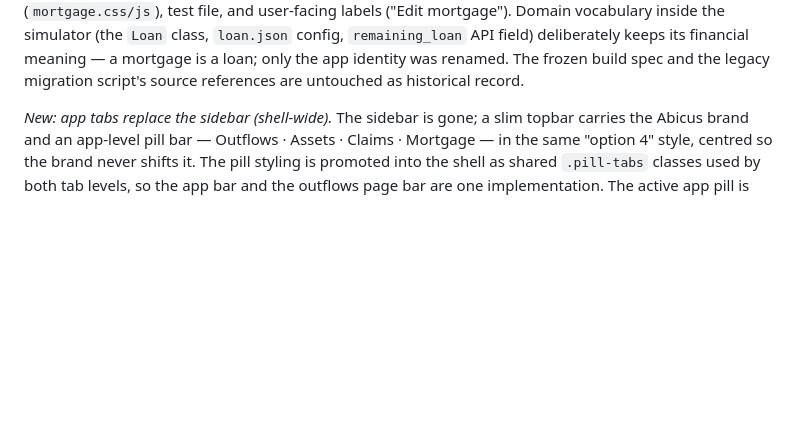
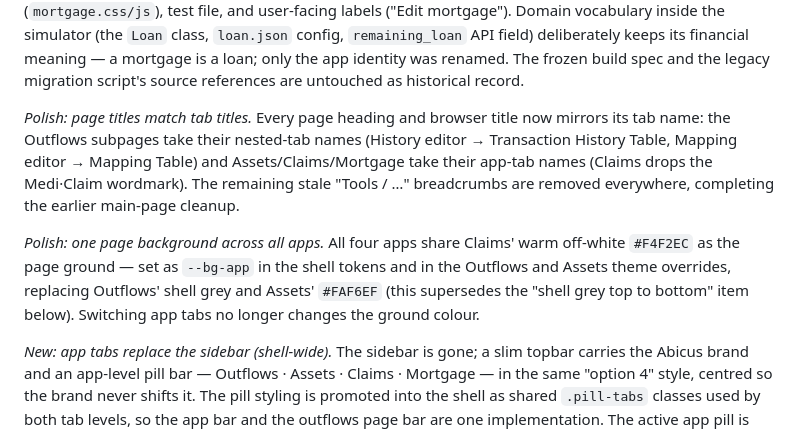
Before and after one commit to snowleopard-spec/abicus, a Markdown page: abicus/documentation/RELEASE_NOTES.md, the part around the change. GitHub-like rendering; blank space fills up the shorter version.

Commit message:
docs: release notes — backfill the two Aug 30 polish commits
Page titles matching tab titles (81f36c0) and the uniform #F4F2EC page
background (7b71825) were missing from the Unreleased section; the
background entry also flags that it supersedes the older shell-grey
bullet below it.

Co-Authored-By: Claude Fable 5 <noreply@anthropic.com>

Claude-Session: https://claude.ai/code/session_018opt4mjqao4opH4YCd8ZFv

```diff
--- a/abicus/documentation/RELEASE_NOTES.md
+++ b/abicus/documentation/RELEASE_NOTES.md
@@ -24,6 +24,21 @@ simulator (the `Loan` class, `loan.json` config, `remaining_loan` API
 field) deliberately keeps its financial meaning — a mortgage is a loan;
 only the app identity was renamed. The frozen build spec and the legacy
 migration script's source references are untouched as historical record.
+
+*Polish: page titles match tab titles.* Every page heading and browser
+title now mirrors its tab name: the Outflows subpages take their
+nested-tab names (History editor → Transaction History Table, Mapping
+editor → Mapping Table) and Assets/Claims/Mortgage take their app-tab
+names (Claims drops the Medi·Claim wordmark). The remaining stale
+"Tools / …" breadcrumbs are removed everywhere, completing the earlier
+main-page cleanup.
+
+*Polish: one page background across all apps.* All four apps share
+Claims' warm off-white `#F4F2EC` as the page ground — set as `--bg-app`
+in the shell tokens and in the Outflows and Assets theme overrides,
+replacing Outflows' shell grey and Assets' `#FAF6EF` (this supersedes
+the "shell grey top to bottom" item below). Switching app tabs no
+longer changes the ground colour.
 
 *New: app tabs replace the sidebar (shell-wide).* The sidebar is gone;
 a slim topbar carries the Abicus brand and an app-level pill bar —
```
